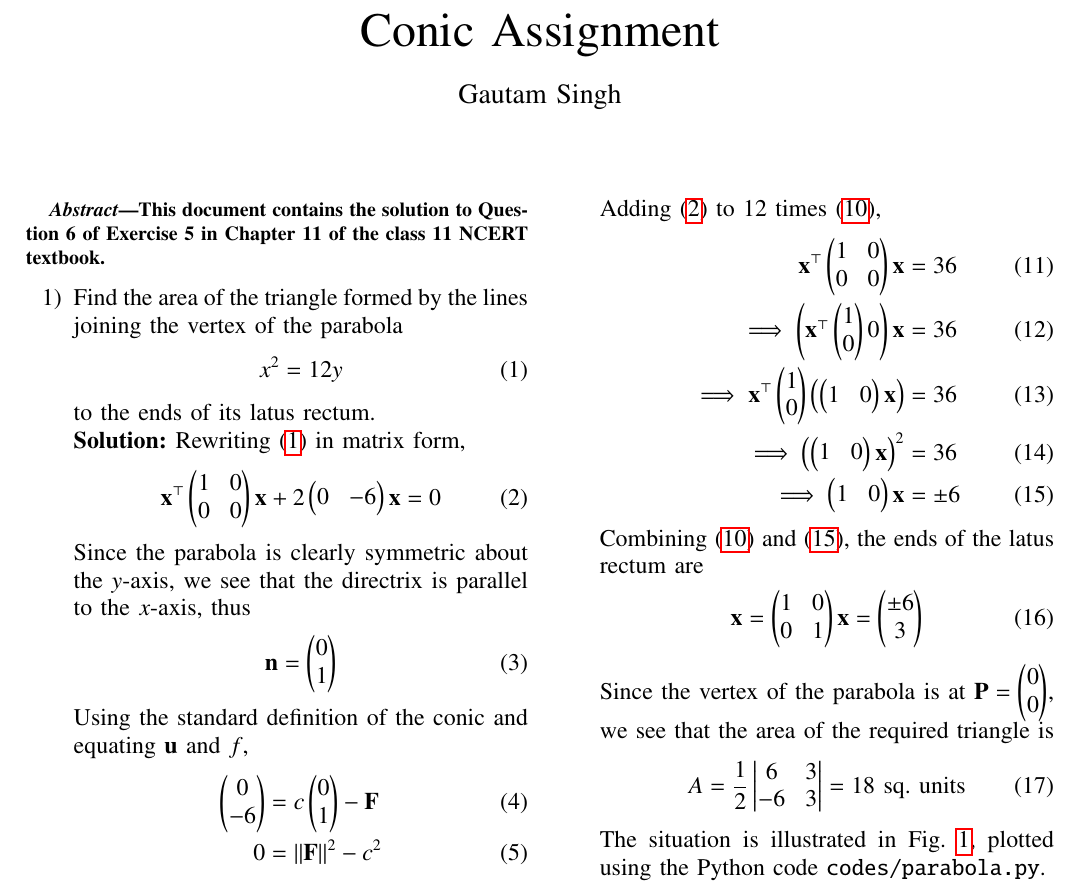
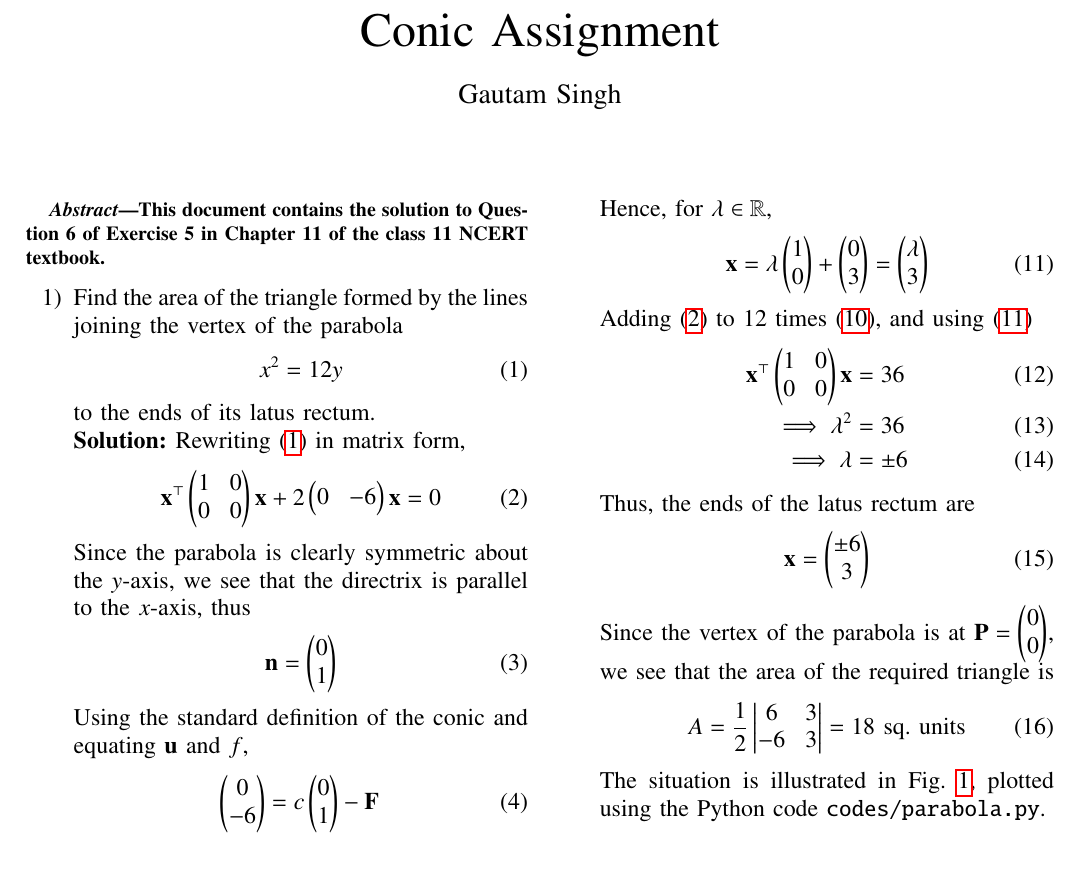
Before and after one commit to goats-9/ee2802, a LaTeX paper (11.11.05.06/main.tex): part of the page, cut so that both start at the same text. Compiled offline with pdfLaTeX.

Commit message:
Minor edits

```diff
--- a/11.11.05.06/main.tex
+++ b/11.11.05.06/main.tex
@@ -149,19 +149,22 @@ columns=fullflexible
         \myvec{0&1}\vec{x} = \myvec{0&1}\myvec{0\\3} = 3
         \label{eq:latus-rectum}
     \end{align}
-    Adding \eqref{eq:parabola-mtx} to 12 times \eqref{eq:latus-rectum},
+    Hence, for $\lambda \in \mathbb{R}$,
+    \begin{align}
+        \vec{x} = \lambda\myvec{1\\0} + \myvec{0\\3} = \myvec{\lambda\\3}
+        \label{eq:x-general}
+    \end{align}
+    Adding \eqref{eq:parabola-mtx} to 12 times \eqref{eq:latus-rectum}, and
+    using \eqref{eq:x-general}
     \begin{align}
         \vec{x}^\top\myvec{1&0\\0&0}\vec{x} &= 36 \\
-        \implies \myvec{\vec{x}^\top\myvec{1\\0} 0}\vec{x} &= 36 \\
-        \implies \vec{x}^\top\myvec{1\\0}\brak{\myvec{1&0}\vec{x}} &= 36 \\
-        \implies \brak{\myvec{1&0}\vec{x}}^2 &= 36 \\
-        \implies \myvec{1&0}\vec{x} &= \pm 6
+        \implies \lambda^2 &= 36 \\
+        \implies \lambda &= \pm 6
         \label{eq:x-latus}
     \end{align}
-    Combining \eqref{eq:latus-rectum} and \eqref{eq:x-latus}, the ends of the
-    latus rectum are
+    Thus, the ends of the latus rectum are
     \begin{align}
-        \vec{x} = \myvec{1&0\\0&1}\vec{x} = \myvec{\pm 6\\3}
+        \vec{x} = \myvec{\pm 6\\3}
     \end{align}
     Since the vertex of the parabola is at $\vec{P} = \myvec{0\\0}$,
     we see that the area of the required triangle is
```
Also changed, not shown: 11.11.05.06/main.pdf.
